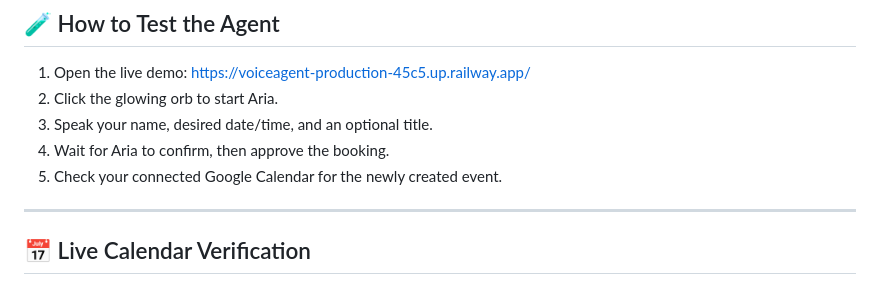
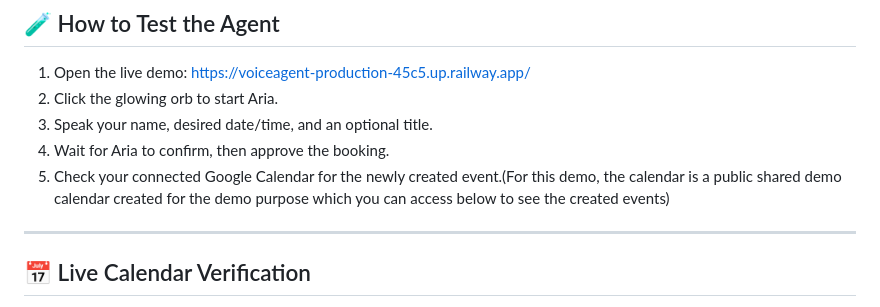
Before and after one commit to Sai-Teja-Meka/Voice_Agent, a Markdown page: README.md, the part around the change. GitHub-like rendering.

Commit message:
Update README.md(Final touches)

```diff
--- a/README.md
+++ b/README.md
@@ -29,7 +29,7 @@
 2. Click the glowing orb to start Aria.
 3. Speak your name, desired date/time, and an optional title.
 4. Wait for Aria to confirm, then approve the booking.
-5. Check your connected Google Calendar for the newly created event.
+5. Check your connected Google Calendar for the newly created event.(For this demo, the calendar is a public shared demo calendar created for the demo purpose which you can access below to see the created events)
 
 ---
 
```
